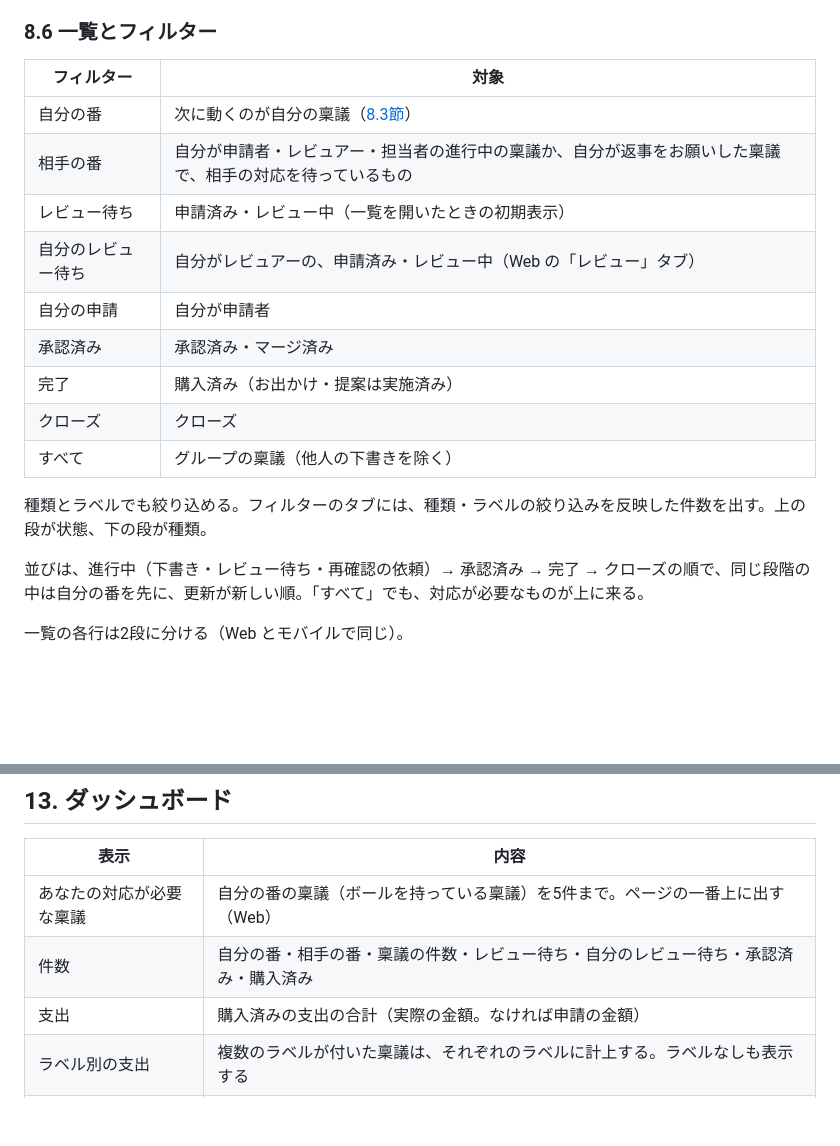
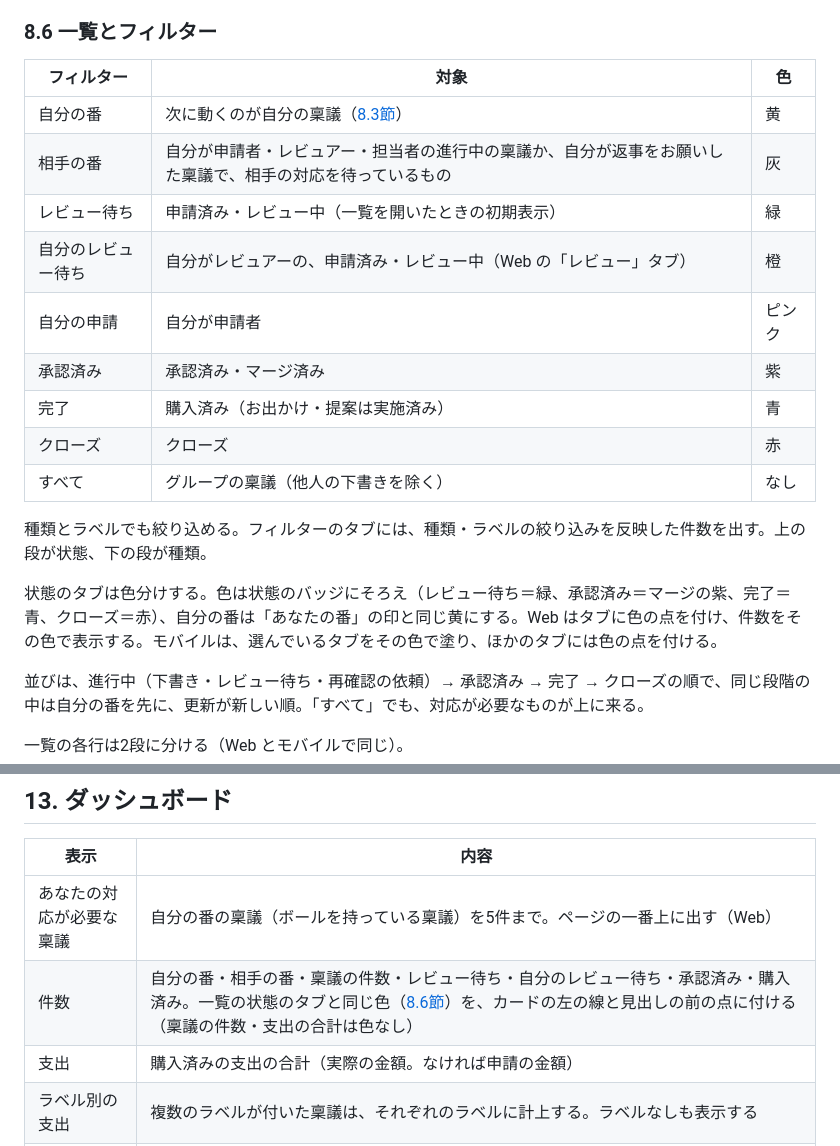
Before and after one commit to makoto-kamimura/docker_expense_management, a Markdown page: readme.md, 2 parts joined by grey strips. Rendered like a GitHub page; blank space fills up the shorter version.

Commit message:
状態のタブと件数カードの色分けをドキュメントにまとめる
- readme: 一覧とフィルター（8.6節。フィルターの表に色の列と、色の決め方）、ダッシュボード（第13章の件数）
- 残タスクに完了した項目を追加

Co-Authored-By: Claude Opus 5.5 <noreply@anthropic.com>

```diff
--- a/readme.md
+++ b/readme.md
@@ -412,19 +412,21 @@ GitHub の Pull Request の考え方を、家庭内の高額な購入の判断
 
 ### 8.6 一覧とフィルター
 
-| フィルター | 対象 |
-|---|---|
-| 自分の番 | 次に動くのが自分の稟議（[8.3節](#83-状態)） |
-| 相手の番 | 自分が申請者・レビュアー・担当者の進行中の稟議か、自分が返事をお願いした稟議で、相手の対応を待っているもの |
-| レビュー待ち | 申請済み・レビュー中（一覧を開いたときの初期表示） |
-| 自分のレビュー待ち | 自分がレビュアーの、申請済み・レビュー中（Web の「レビュー」タブ） |
-| 自分の申請 | 自分が申請者 |
-| 承認済み | 承認済み・マージ済み |
-| 完了 | 購入済み（お出かけ・提案は実施済み） |
-| クローズ | クローズ |
-| すべて | グループの稟議（他人の下書きを除く） |
+| フィルター | 対象 | 色 |
+|---|---|---|
+| 自分の番 | 次に動くのが自分の稟議（[8.3節](#83-状態)） | 黄 |
+| 相手の番 | 自分が申請者・レビュアー・担当者の進行中の稟議か、自分が返事をお願いした稟議で、相手の対応を待っているもの | 灰 |
+| レビュー待ち | 申請済み・レビュー中（一覧を開いたときの初期表示） | 緑 |
+| 自分のレビュー待ち | 自分がレビュアーの、申請済み・レビュー中（Web の「レビュー」タブ） | 橙 |
+| 自分の申請 | 自分が申請者 | ピンク |
+| 承認済み | 承認済み・マージ済み | 紫 |
+| 完了 | 購入済み（お出かけ・提案は実施済み） | 青 |
+| クローズ | クローズ | 赤 |
+| すべて | グループの稟議（他人の下書きを除く） | なし |
 
 種類とラベルでも絞り込める。フィルターのタブには、種類・ラベルの絞り込みを反映した件数を出す。上の段が状態、下の段が種類。
+
+状態のタブは色分けする。色は状態のバッジにそろえ（レビュー待ち＝緑、承認済み＝マージの紫、完了＝青、クローズ＝赤）、自分の番は「あなたの番」の印と同じ黄にする。Web はタブに色の点を付け、件数をその色で表示する。モバイルは、選んでいるタブをその色で塗り、ほかのタブには色の点を付ける。
 
 並びは、進行中（下書き・レビュー待ち・再確認の依頼）→ 承認済み → 完了 → クローズの順で、同じ段階の中は自分の番を先に、更新が新しい順。「すべて」でも、対応が必要なものが上に来る。
 
@@ -613,7 +615,7 @@ stateDiagram-v2
 | 表示 | 内容 |
 |---|---|
 | あなたの対応が必要な稟議 | 自分の番の稟議（ボールを持っている稟議）を5件まで。ページの一番上に出す（Web） |
-| 件数 | 自分の番・相手の番・稟議の件数・レビュー待ち・自分のレビュー待ち・承認済み・購入済み |
+| 件数 | 自分の番・相手の番・稟議の件数・レビュー待ち・自分のレビュー待ち・承認済み・購入済み。一覧の状態のタブと同じ色（[8.6節](#86-一覧とフィルター)）を、カードの左の線と見出しの前の点に付ける（稟議の件数・支出の合計は色なし） |
 | 支出 | 購入済みの支出の合計（実際の金額。なければ申請の金額） |
 | ラベル別の支出 | 複数のラベルが付いた稟議は、それぞれのラベルに計上する。ラベルなしも表示する |
 | 自分の家事の実績 | 今日のコミット・トロフィー・連続日数・最長・直近30日・累計・草グラフ・マーク・家事ごとの日数 |
```
Also changed, not shown: docs/tasks/task.md (+1 -0 lines).
